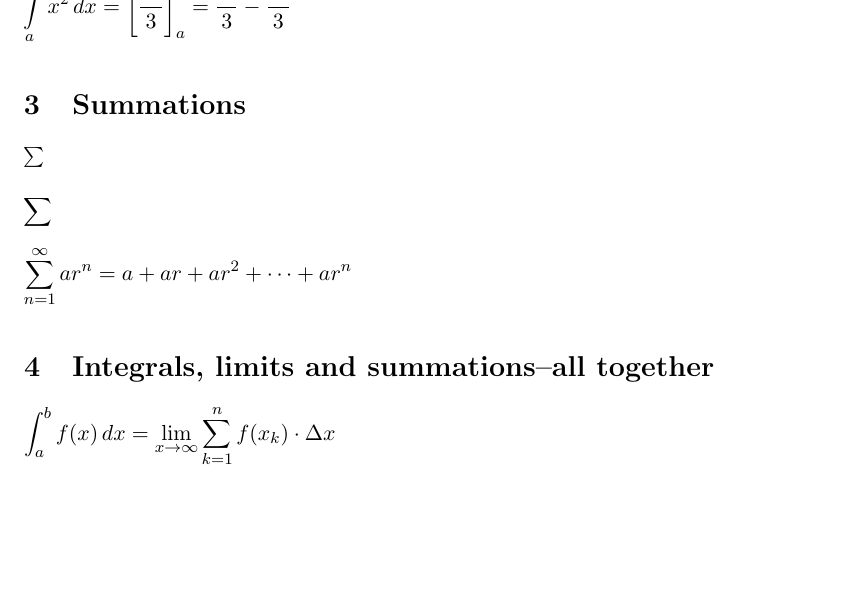
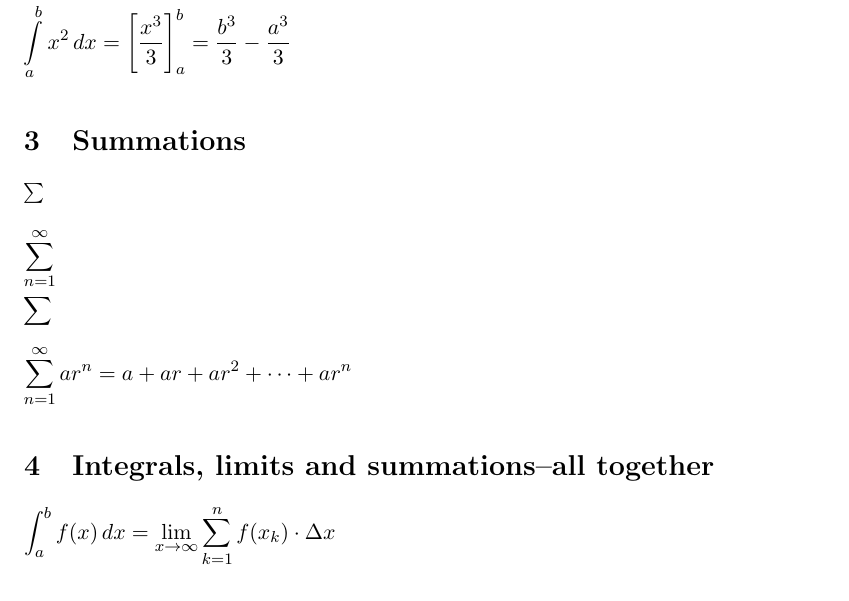
Before and after one commit to 0x50-0x42/latex, a LaTeX document (notes/teXfiles/calculus.tex): part of the page before the commit and part of page 1 of 2 after it, cut at the place of the change, the shorter picture padded with empty space. Compiled offline with pdfLaTeX.

Commit message:
calculus

```diff
--- a/notes/teXfiles/calculus.tex
+++ b/notes/teXfiles/calculus.tex
@@ -34,6 +34,8 @@ $\displaystyle{\int\limits_{a}^{b}x^2\,dx=\left[\frac{x^3}{3}\right]_{a}^{b}=\fr
 
 $\sum$\\
 
+$\displaystyle{\sum_{n=1}^{\infty}}$\\
+
 $\displaystyle{\sum}$\\
 
 $\displaystyle{\sum\limits_{n=1}^{\infty}ar^n=a+ar+ar^2+\cdots +ar^n}$\\
```
Also changed, not shown: notes/teXfiles/calculus.pdf, notes/teXfiles/calculus.tex (2 more changed lines).
